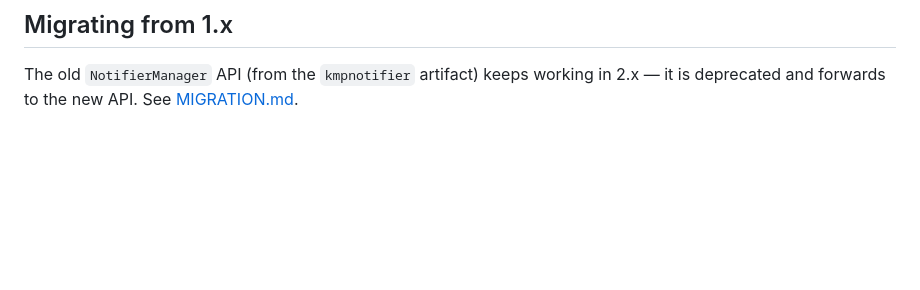
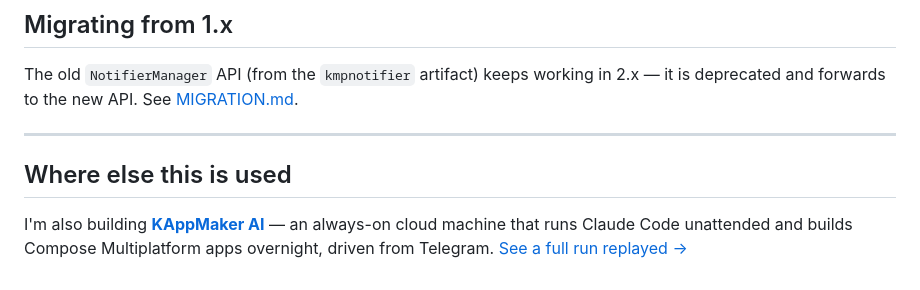
Before and after one commit to mirzemehdi/KMPNotifier, a Markdown page: README.md, the part around the change. Drawn GitHub-style; blank space fills up the shorter version.

```diff
--- a/README.md
+++ b/README.md
@@ -554,3 +554,12 @@ KMPNotifier.setLogger { message ->
 
 The old `NotifierManager` API (from the `kmpnotifier` artifact) keeps working in 2.x —
 it is deprecated and forwards to the new API. See [MIGRATION.md](MIGRATION.md).
+
+---
+
+## Where else this is used
+
+I'm also building **[KAppMaker AI](https://kappmaker.com)** — an always-on
+cloud machine that runs Claude Code unattended and builds Compose
+Multiplatform apps overnight, driven from Telegram.
+[See a full run replayed →](https://kappmaker.com/demo)
```
